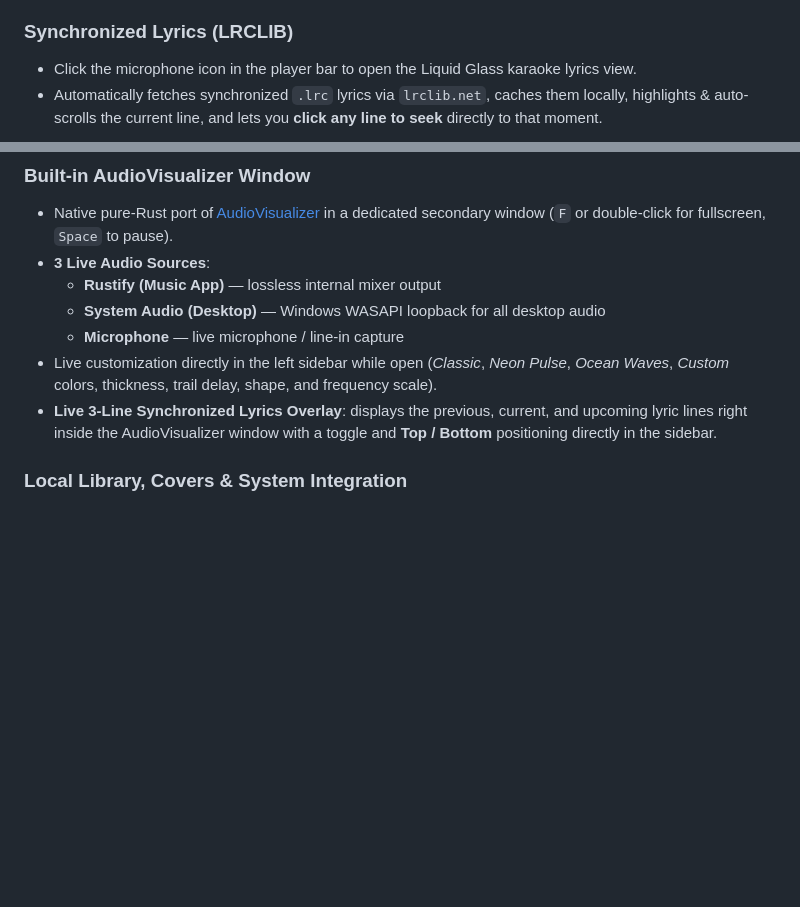
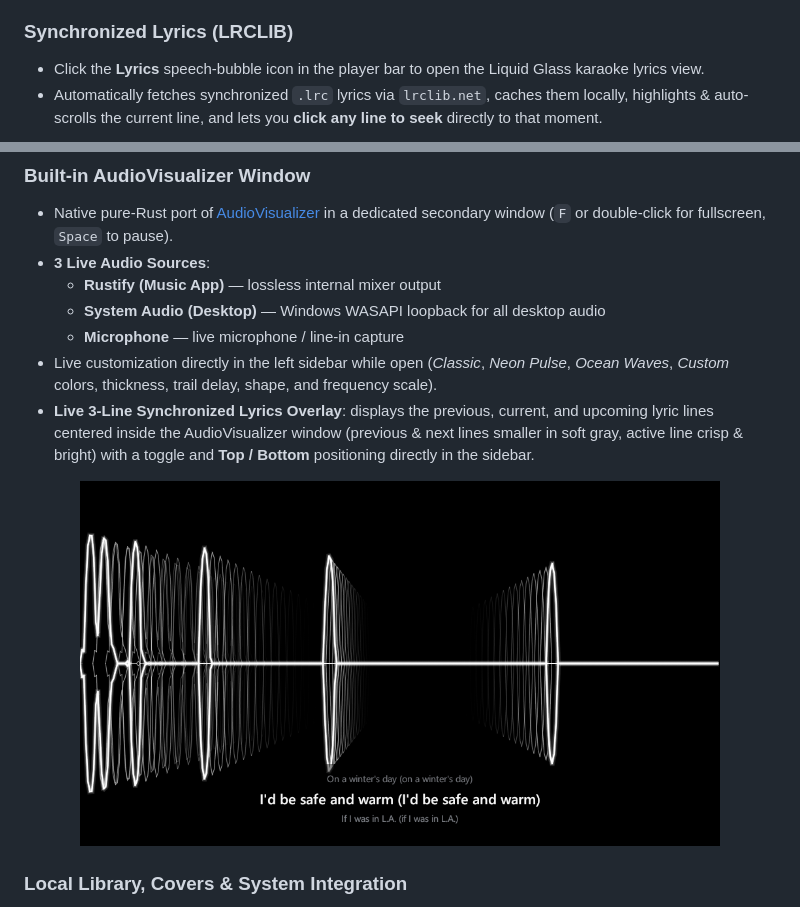
Before and after one commit to Ilay-dev/Rustify, a Markdown page: README.md, 2 parts joined by grey strips. GitHub-like rendering; pictures changed too: docs/preview_visualizer_lyrics.png (added); blank space fills up the shorter version.

Commit message:
Update Lyrics icon & add Lyrics + Visualizer screenshots to README

```diff
--- a/README.md
+++ b/README.md
@@ -54,5 +54,5 @@
 - Supports one-click in-app download with live progress and seamless installer launch, plus manual update checks directly from **Settings**.
 
 ### Synchronized Lyrics (LRCLIB)
-- Click the microphone icon in the player bar to open the Liquid Glass karaoke lyrics view.
+- Click the **Lyrics** speech-bubble icon in the player bar to open the Liquid Glass karaoke lyrics view.
 - Automatically fetches synchronized `.lrc` lyrics via `lrclib.net`, caches them locally, highlights & auto-scrolls the current line, and lets you **click any line to seek** directly to that moment.
@@ -64,7 +68,11 @@
   - **System Audio (Desktop)** — Windows WASAPI loopback for all desktop audio
   - **Microphone** — live microphone / line-in capture
 - Live customization directly in the left sidebar while open (*Classic*, *Neon Pulse*, *Ocean Waves*, *Custom* colors, thickness, trail delay, shape, and frequency scale).
-- **Live 3-Line Synchronized Lyrics Overlay**: displays the previous, current, and upcoming lyric lines right inside the AudioVisualizer window with a toggle and **Top / Bottom** positioning directly in the sidebar.
+- **Live 3-Line Synchronized Lyrics Overlay**: displays the previous, current, and upcoming lyric lines centered inside the AudioVisualizer window (previous & next lines smaller in soft gray, active line crisp & bright) with a toggle and **Top / Bottom** positioning directly in the sidebar.
+
+<p align="center">
+  <img src="docs/preview_visualizer_lyrics.png" alt="Rustify AudioVisualizer with Live 3-Line Synchronized Lyrics" width="85%" />
+</p>
 
 ### Local Library, Covers & System Integration
 - Supports **MP3, FLAC, WAV, OGG, M4A, and AAC**.
```
Also changed, not shown: other parts of README.md (+4 -0 lines), docs/preview_lyrics.png (added), 1 other file.
